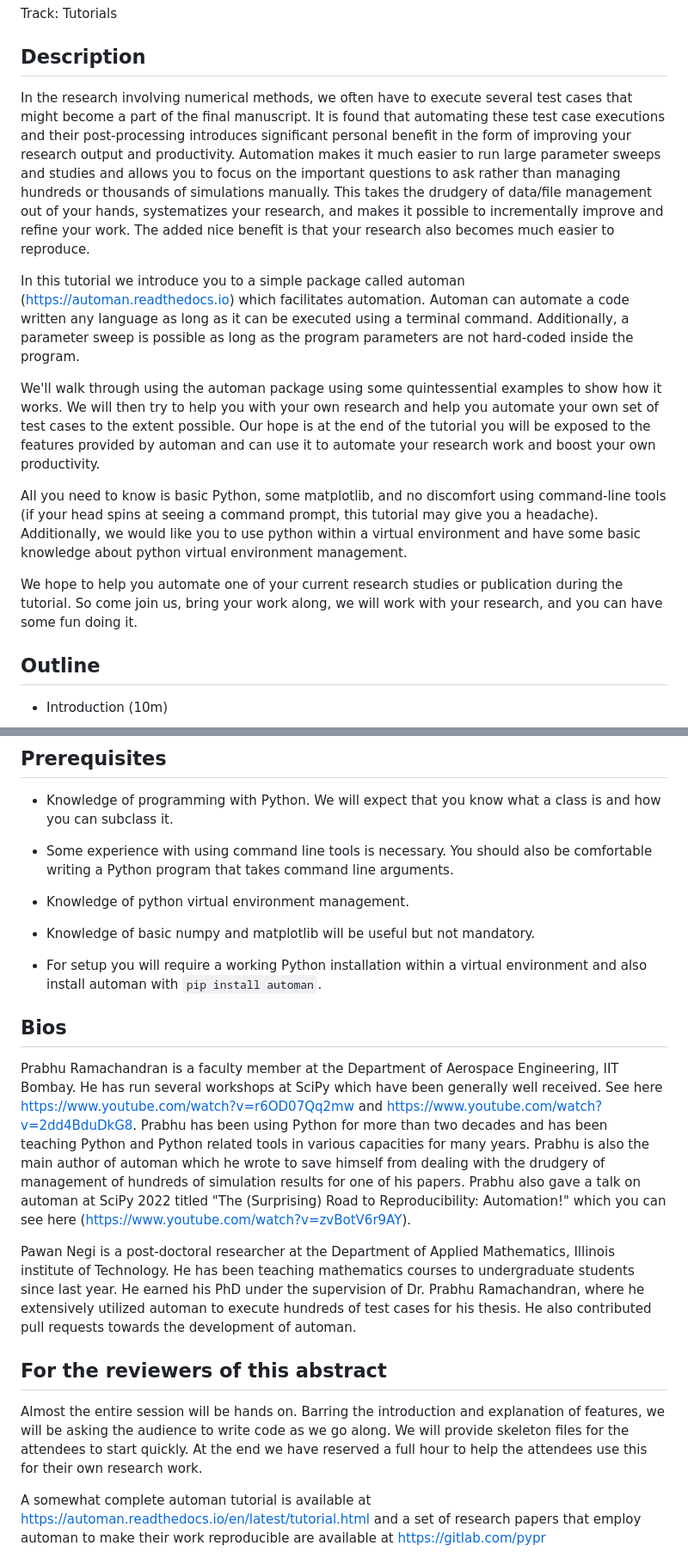
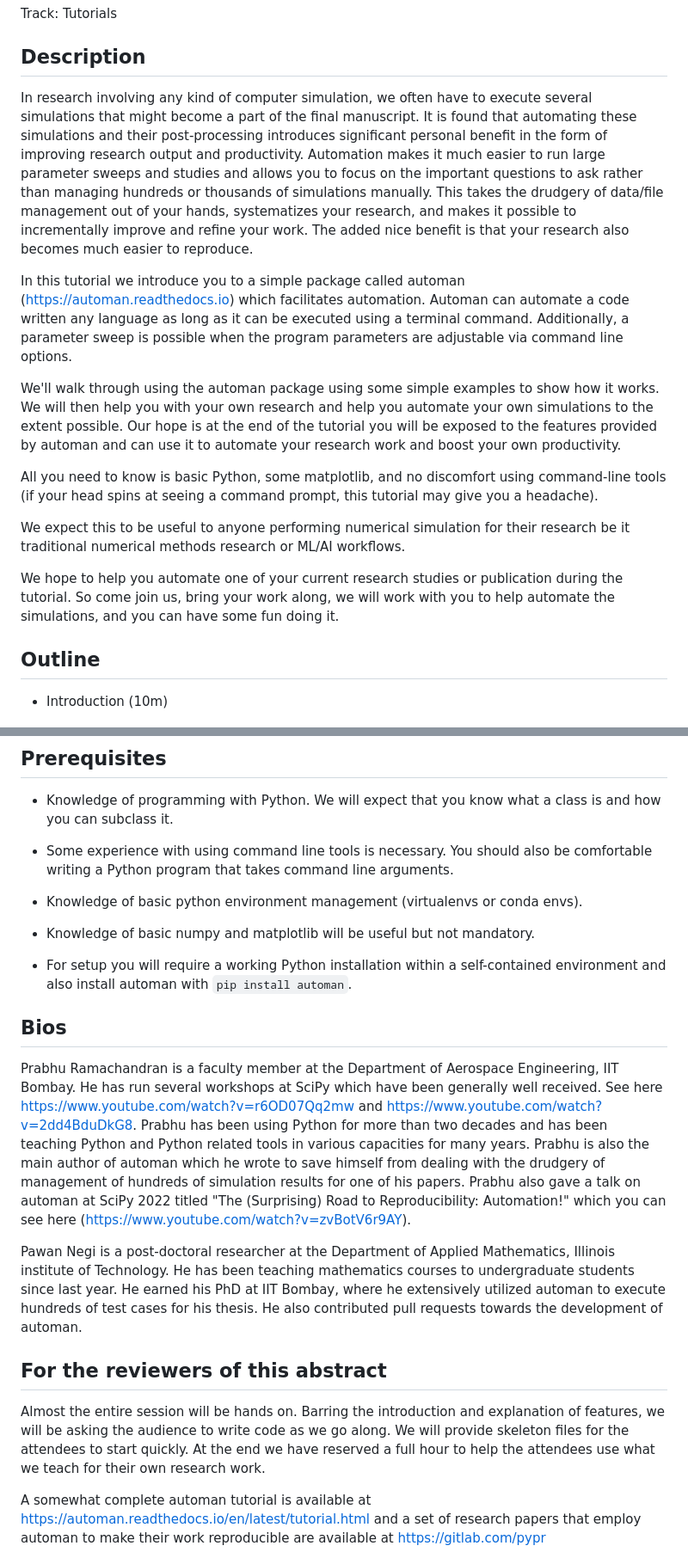
Before and after one commit to prabhuramachandran/automan-scipy2024, a Markdown page: abstract.md, 2 parts joined by grey strips. Shown at 86% size. GitHub-like rendering.

```diff
--- a/abstract.md
+++ b/abstract.md
@@ -4,40 +4,42 @@ Track: Tutorials
 
 ## Description
 
-In the research involving numerical methods, we often have to execute several
-test cases that might become a part of the final manuscript.
-It is found that automating these test case executions and their post-processing
-introduces significant personal benefit in the form of improving your
-research output and productivity. Automation makes it much easier to run
-large parameter sweeps and studies and allows you to focus on the important
+In research involving any kind of computer simulation, we often have to
+execute several simulations that might become a part of the final manuscript.
+It is found that automating these simulations and their post-processing
+introduces significant personal benefit in the form of improving research
+output and productivity. Automation makes it much easier to run large
+parameter sweeps and studies and allows you to focus on the important
 questions to ask rather than managing hundreds or thousands of simulations
-manually. This takes the drudgery of data/file management out of your
-hands, systematizes your research, and makes it possible to incrementally
-improve and refine your work. The added nice benefit is that your research
-also becomes much easier to reproduce.
+manually. This takes the drudgery of data/file management out of your hands,
+systematizes your research, and makes it possible to incrementally improve and
+refine your work. The added nice benefit is that your research also becomes
+much easier to reproduce.
 
 In this tutorial we introduce you to a simple package called automan
 (https://automan.readthedocs.io) which facilitates automation. Automan can
 automate a code written any language as long as it can be executed using a
-terminal command. Additionally, a parameter sweep is possible as long as
-the program parameters are not hard-coded inside the program.
+terminal command. Additionally, a parameter sweep is possible when the program
+parameters are adjustable via command line options.
 
-We'll walk through using the automan package using some quintessential
-examples to show how it works. We will then try to help you with your own
-research and help you automate your own set of test cases to the extent
-possible. Our hope is at the end of the tutorial you will be exposed to the
-features provided by automan and can use it to automate your research work
-and boost your own productivity.
+We'll walk through using the automan package using some simple examples to
+show how it works. We will then help you with your own research and help you
+automate your own simulations to the extent possible. Our hope is at the end
+of the tutorial you will be exposed to the features provided by automan and
+can use it to automate your research work and boost your own productivity.
 
 All you need to know is basic Python, some matplotlib, and no discomfort
 using command-line tools (if your head spins at seeing a command prompt,
-this tutorial may give you a headache). Additionally, we would like you to
-use python within a virtual environment and have some basic knowledge about
-python virtual environment management.
+this tutorial may give you a headache).
+
+We expect this to be useful to anyone performing numerical simulation for
+their research be it traditional numerical methods research or ML/AI
+workflows.
 
 We hope to help you automate one of your current research studies or
 publication during the tutorial. So come join us, bring your work along, we
-will work with your research, and you can have some fun doing it.
+will work with you to help automate the simulations, and you can have some fun
+doing it.
 
 
 ## Outline
@@ -72,11 +74,12 @@ will work with your research, and you can have some fun doing it.
 - Some experience with using command line tools is necessary. You should also
   be comfortable writing a Python program that takes command line
   arguments.
-- Knowledge of python virtual environment management.
+- Knowledge of basic python environment management (virtualenvs or conda envs).
 - Knowledge of basic numpy and matplotlib will be useful but not mandatory.
 
-- For setup you will require a working Python installation within a virtual
-  environment and also install automan with `pip install automan`.
+- For setup you will require a working Python installation within a
+  self-contained environment and also install automan with `pip install
+  automan`.
 
 
 ## Bios
@@ -95,19 +98,19 @@ Reproducibility: Automation!" which you can see here
 
 Pawan Negi is a post-doctoral researcher at the Department of Applied
 Mathematics, Illinois institute of Technology. He has been teaching
-mathematics courses to undergraduate students since last year. He earned
-his PhD under the supervision of Dr. Prabhu Ramachandran, where he
-extensively utilized automan to execute hundreds of test cases for his
-thesis. He also contributed pull requests towards the development of automan.
+mathematics courses to undergraduate students since last year. He earned his
+PhD at IIT Bombay, where he extensively utilized automan to execute hundreds
+of test cases for his thesis. He also contributed pull requests towards the
+development of automan.
 
 
 ## For the reviewers of this abstract
 
 Almost the entire session will be hands on. Barring the introduction and
-explanation of features, we will be asking the audience to write code as we
-go along.  We will provide skeleton files for the attendees to start
-quickly. At the end we have reserved a full hour to help the attendees use
-this for their own research work.
+explanation of features, we will be asking the audience to write code as we go
+along.  We will provide skeleton files for the attendees to start quickly. At
+the end we have reserved a full hour to help the attendees use what we teach
+for their own research work.
 
 A somewhat complete automan tutorial is available at
 https://automan.readthedocs.io/en/latest/tutorial.html and a set of
```
